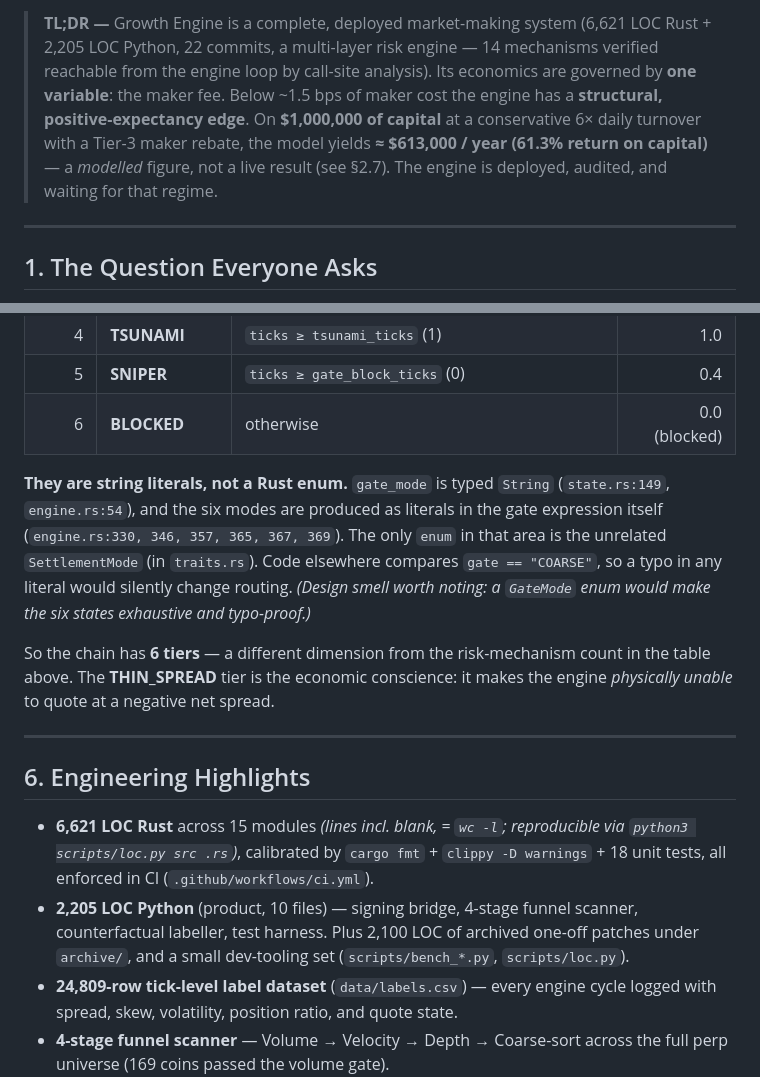
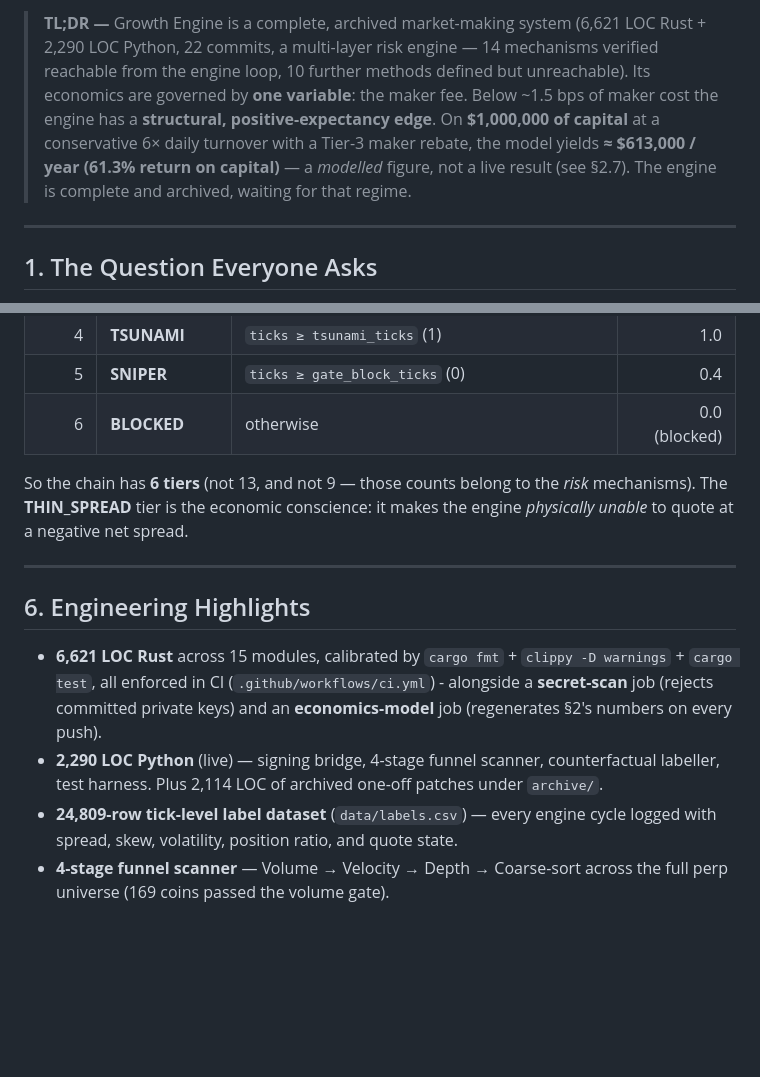
Before and after one commit to Alen98563/growth-engine, a Markdown page: README.md, 2 parts joined by grey strips. Rendered like a GitHub page; blank space fills up the shorter version.

```diff
--- a/README.md
+++ b/README.md
@@ -9,5 +9,5 @@
 
-> **TL;DR —** Growth Engine is a complete, deployed market-making system (6,621 LOC Rust + 2,205 LOC Python, 22 commits, a multi-layer risk engine — 14 mechanisms verified reachable from the engine loop by call-site analysis). Its economics are governed by **one variable**: the maker fee. Below ~1.5 bps of maker cost the engine has a **structural, positive-expectancy edge**. On **$1,000,000 of capital** at a conservative 6× daily turnover with a Tier-3 maker rebate, the model yields **≈ $613,000 / year (61.3% return on capital)** — a *modelled* figure, not a live result (see §2.7). The engine is deployed, audited, and waiting for that regime.
+> **TL;DR —** Growth Engine is a complete, archived market-making system (6,621 LOC Rust + 2,290 LOC Python, 22 commits, a multi-layer risk engine — 14 mechanisms verified reachable from the engine loop, 10 further methods defined but unreachable). Its economics are governed by **one variable**: the maker fee. Below ~1.5 bps of maker cost the engine has a **structural, positive-expectancy edge**. On **$1,000,000 of capital** at a conservative 6× daily turnover with a Tier-3 maker rebate, the model yields **≈ $613,000 / year (61.3% return on capital)** — a *modelled* figure, not a live result (see §2.7). The engine is complete and archived, waiting for that regime.
 
 ---
 
@@ -250,16 +268,14 @@ The gate is a single `if / else if` chain in `engine.rs` (≈ line 325). It reso
 | 5 | **SNIPER** | `ticks ≥ gate_block_ticks` (0) | 0.4 |
 | 6 | **BLOCKED** | otherwise | 0.0 (blocked) |
 
-**They are string literals, not a Rust enum.** `gate_mode` is typed `String` (`state.rs:149`, `engine.rs:54`), and the six modes are produced as literals in the gate expression itself (`engine.rs:330, 346, 357, 365, 367, 369`). The only `enum` in that area is the unrelated `SettlementMode` (in `traits.rs`). Code elsewhere compares `gate == "COARSE"`, so a typo in any literal would silently change routing. *(Design smell worth noting: a `GateMode` enum would make the six states exhaustive and typo-proof.)*
-
-So the chain has **6 tiers** — a different dimension from the risk-mechanism count in the table above. The **THIN_SPREAD** tier is the economic conscience: it makes the engine *physically unable* to quote at a negative net spread.
+So the chain has **6 tiers** (not 13, and not 9 — those counts belong to the *risk* mechanisms). The **THIN_SPREAD** tier is the economic conscience: it makes the engine *physically unable* to quote at a negative net spread.
 
 ---
 
 ## 6. Engineering Highlights
 
-- **6,621 LOC Rust** across 15 modules *(lines incl. blank, = `wc -l`; reproducible via `python3 scripts/loc.py src .rs`)*, calibrated by `cargo fmt` + `clippy -D warnings` + 18 unit tests, all enforced in CI (`.github/workflows/ci.yml`).
-- **2,205 LOC Python** (product, 10 files) — signing bridge, 4-stage funnel scanner, counterfactual labeller, test harness. Plus 2,100 LOC of archived one-off patches under `archive/`, and a small dev-tooling set (`scripts/bench_*.py`, `scripts/loc.py`).
+- **6,621 LOC Rust** across 15 modules, calibrated by `cargo fmt` + `clippy -D warnings` + `cargo test`, all enforced in CI (`.github/workflows/ci.yml`) - alongside a **secret-scan** job (rejects committed private keys) and an **economics-model** job (regenerates §2's numbers on every push).
+- **2,290 LOC Python** (live) — signing bridge, 4-stage funnel scanner, counterfactual labeller, test harness. Plus 2,114 LOC of archived one-off patches under `archive/`.
 - **24,809-row tick-level label dataset** (`data/labels.csv`) — every engine cycle logged with spread, skew, volatility, position ratio, and quote state.
 - **4-stage funnel scanner** — Volume → Velocity → Depth → Coarse-sort across the full perp universe (169 coins passed the volume gate).
 - **22 commits, 6 release tags** (`v4-scanner` → `v12.2-hotfix-freeze`), each mapped to a concrete production incident.
```
Also changed, not shown: other parts of README.md (+66 -48 lines).
